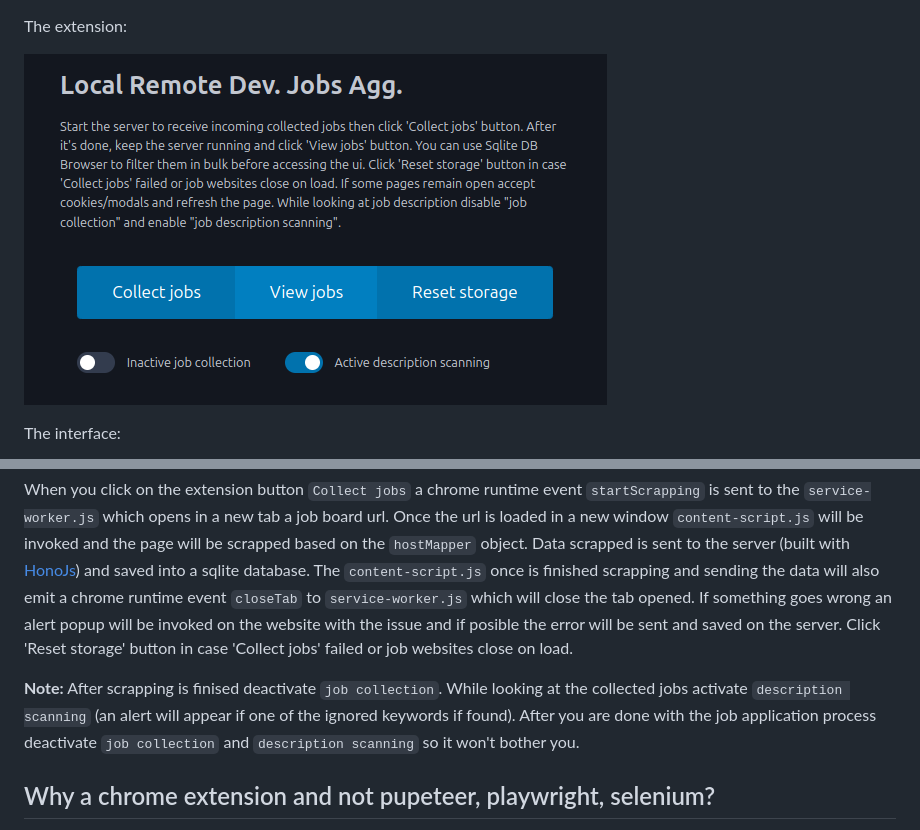
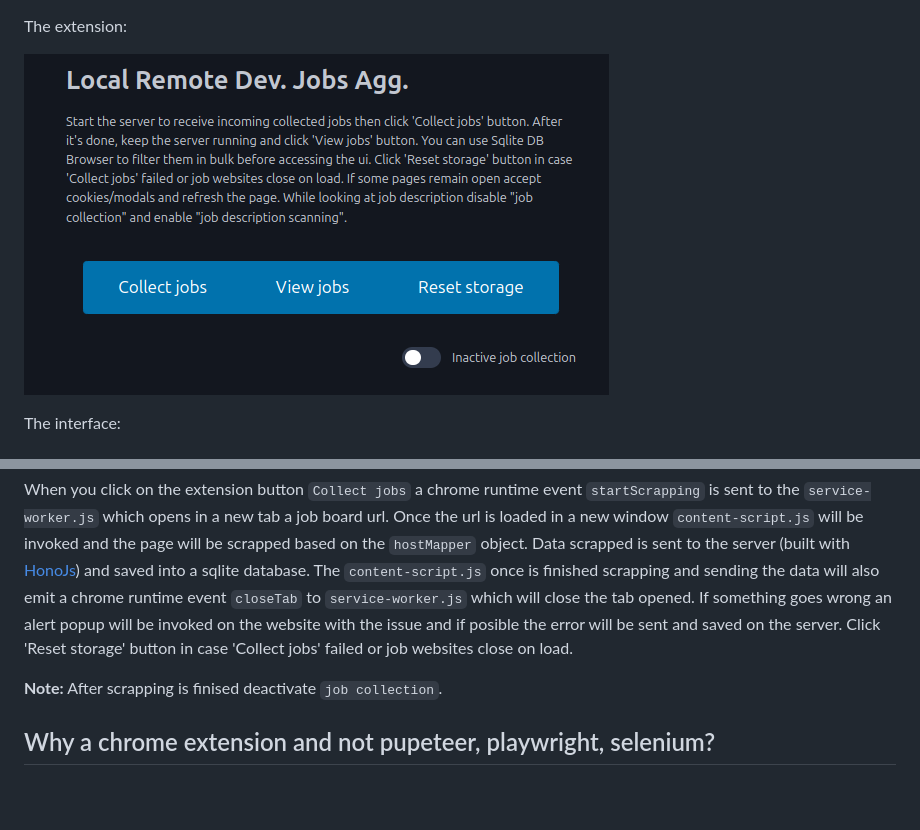
Before and after one commit to ClimenteA/Local-Remote-Developer-Jobs-Aggregator, a Markdown page: README.md, 2 parts joined by grey strips. Drawn GitHub-style; pictures changed too: pics/popext.png (added), pics/popup.png (deleted); blank space fills up the shorter version.

```diff
--- a/README.md
+++ b/README.md
@@ -22,7 +22,7 @@ You can checkout the remote job boards scrapped in the `chrome-extension/service
 
 The extension:
 
-![](./pics/popup.png)
+![](./pics/popext.png)
 
 The interface:
 
@@ -39,7 +39,6 @@ If something goes wrong an alert popup will be invoked on the website with the i
 
 **Note:**
 After scrapping is finised deactivate `job collection`.
-While looking at the collected jobs activate `description scanning` (an alert will appear if one of the ignored keywords if found). After you are done with the job application process deactivate `job collection` and `description scanning` so it won't bother you.
 
 
 
```
Also changed, not shown: 6 other files.
